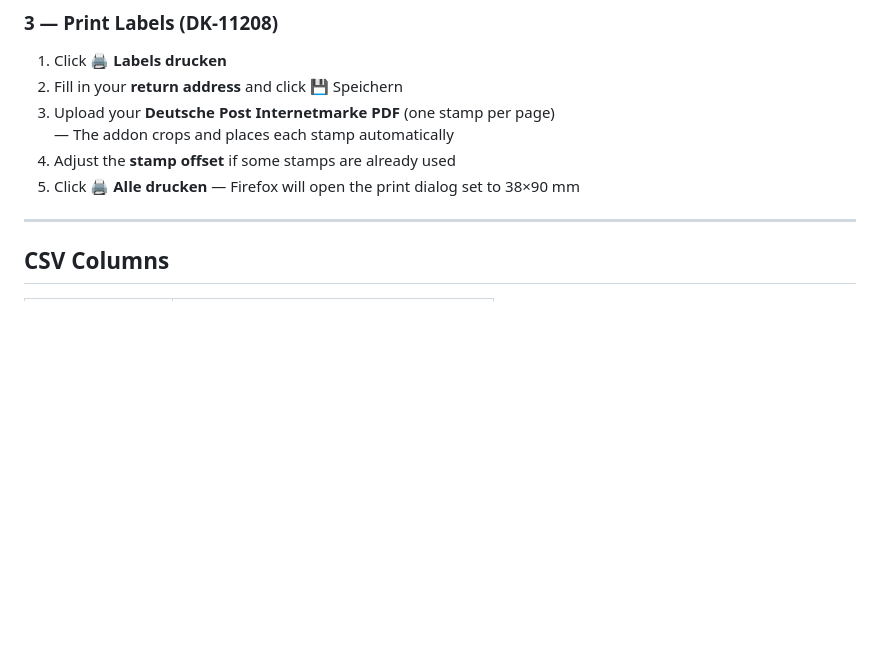
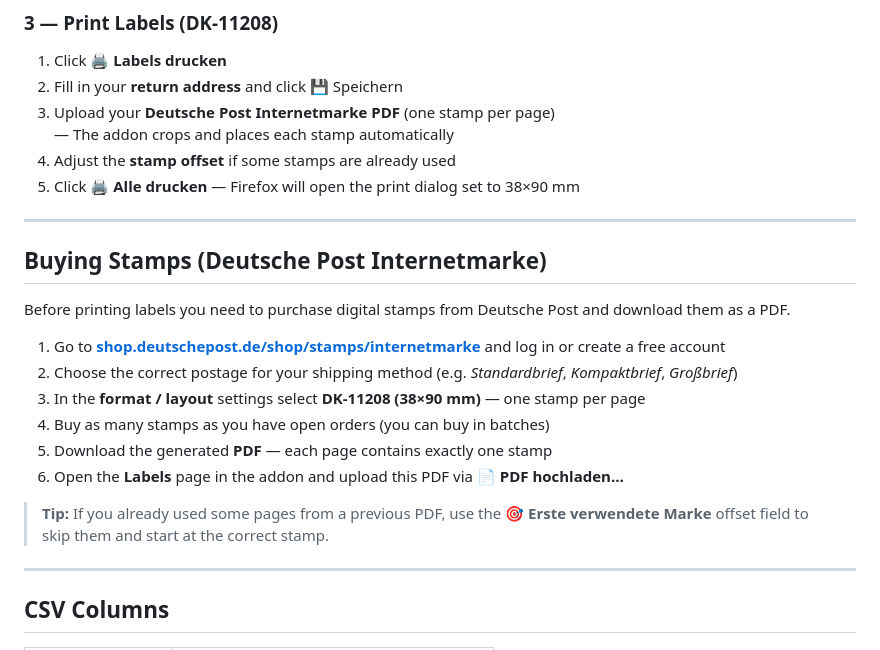
Before and after one commit to nmexx/cm-porto-labeler, a Markdown page: README.md, the part around the change. Rendered like a GitHub page; blank space fills up the shorter version.

Commit message:
docs: add Deutsche Post Internetmarke stamp purchase guide

```diff
--- a/README.md
+++ b/README.md
@@ -33,6 +33,21 @@ Click **⬇ Download CSV** to save a spreadsheet with all order details.
    — The addon crops and places each stamp automatically
 4. Adjust the **stamp offset** if some stamps are already used
 5. Click **🖨 Alle drucken** — Firefox will open the print dialog set to 38×90 mm
+
+---
+
+## Buying Stamps (Deutsche Post Internetmarke)
+
+Before printing labels you need to purchase digital stamps from Deutsche Post and download them as a PDF.
+
+1. Go to **[shop.deutschepost.de/shop/stamps/internetmarke](https://shop.deutschepost.de/shop/stamps/internetmarke)** and log in or create a free account
+2. Choose the correct postage for your shipping method (e.g. *Standardbrief*, *Kompaktbrief*, *Großbrief*)
+3. In the **format / layout** settings select **DK-11208 (38×90 mm)** — one stamp per page
+4. Buy as many stamps as you have open orders (you can buy in batches)
+5. Download the generated **PDF** — each page contains exactly one stamp
+6. Open the **Labels** page in the addon and upload this PDF via **📄 PDF hochladen…**
+
+> **Tip:** If you already used some pages from a previous PDF, use the **🎯 Erste verwendete Marke** offset field to skip them and start at the correct stamp.
 
 ---
 
```
